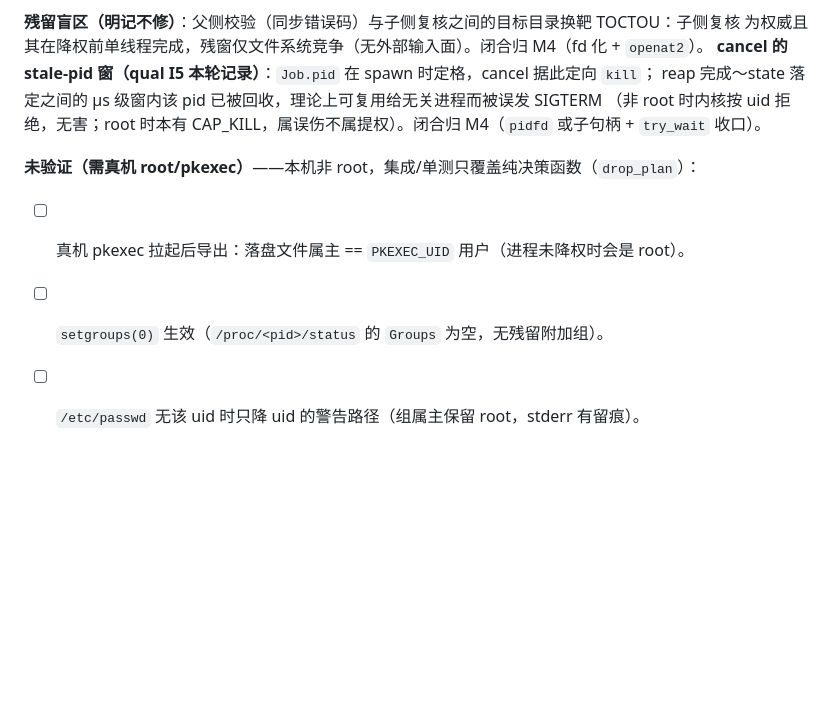
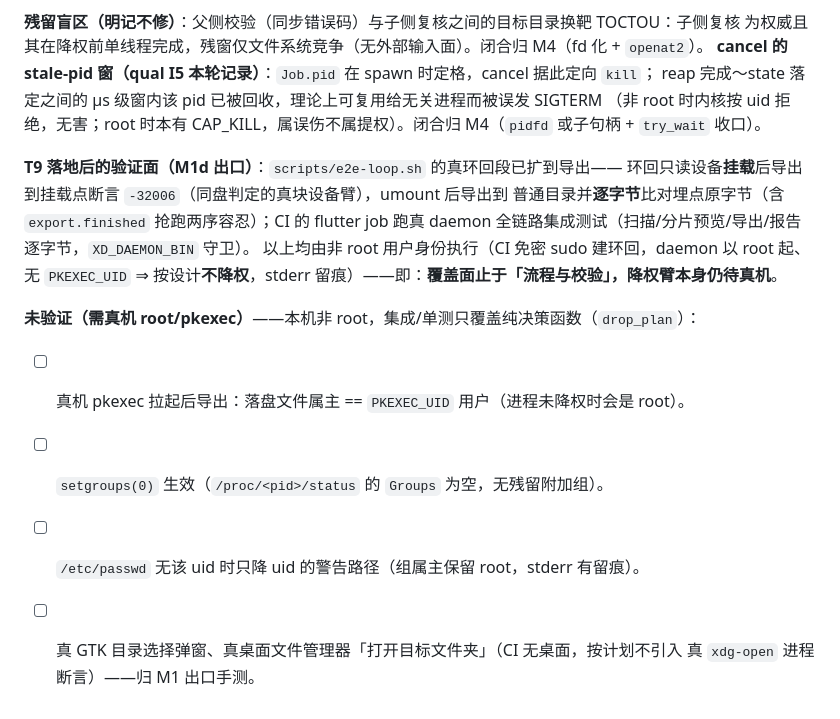
Before and after one commit to erikwang2013/ssd, a Markdown page: docs/security/linux-privilege-model.md, the part around the change. GitHub-like rendering; blank space fills up the shorter version.

```diff
--- a/docs/security/linux-privilege-model.md
+++ b/docs/security/linux-privilege-model.md
@@ -157,7 +157,16 @@ reap 完成～state 落定之间的 µs 级窗内该 pid 已被回收，理论
 （非 root 时内核按 uid 拒绝，无害；root 时本有 CAP_KILL，属误伤不属提权）。闭合归 M4（`pidfd`
 或子句柄 + `try_wait` 收口）。
 
+**T9 落地后的验证面（M1d 出口）**：`scripts/e2e-loop.sh` 的真环回段已扩到导出——
+环回只读设备**挂载**后导出到挂载点断言 `-32006`（同盘判定的真块设备臂），umount 后导出到
+普通目录并**逐字节**比对埋点原字节（含 `export.finished` 抢跑两序容忍）；CI 的 flutter job
+跑真 daemon 全链路集成测试（扫描/分片预览/导出/报告逐字节，`XD_DAEMON_BIN` 守卫）。
+以上均由非 root 用户身份执行（CI 免密 sudo 建环回，daemon 以 root 起、无 `PKEXEC_UID`
+⇒ 按设计**不降权**，stderr 留痕）——即：**覆盖面止于「流程与校验」，降权臂本身仍待真机**。
+
 **未验证（需真机 root/pkexec）**——本机非 root，集成/单测只覆盖纯决策函数（`drop_plan`）：
 - [ ] 真机 pkexec 拉起后导出：落盘文件属主 == `PKEXEC_UID` 用户（进程未降权时会是 root）。
 - [ ] `setgroups(0)` 生效（`/proc/<pid>/status` 的 `Groups` 为空，无残留附加组）。
 - [ ] `/etc/passwd` 无该 uid 时只降 uid 的警告路径（组属主保留 root，stderr 有留痕）。
+- [ ] 真 GTK 目录选择弹窗、真桌面文件管理器「打开目标文件夹」（CI 无桌面，按计划不引入
+      真 `xdg-open` 进程断言）——归 M1 出口手测。
```
Also changed, not shown: README.md (+11 -2 lines), 1 other file.
